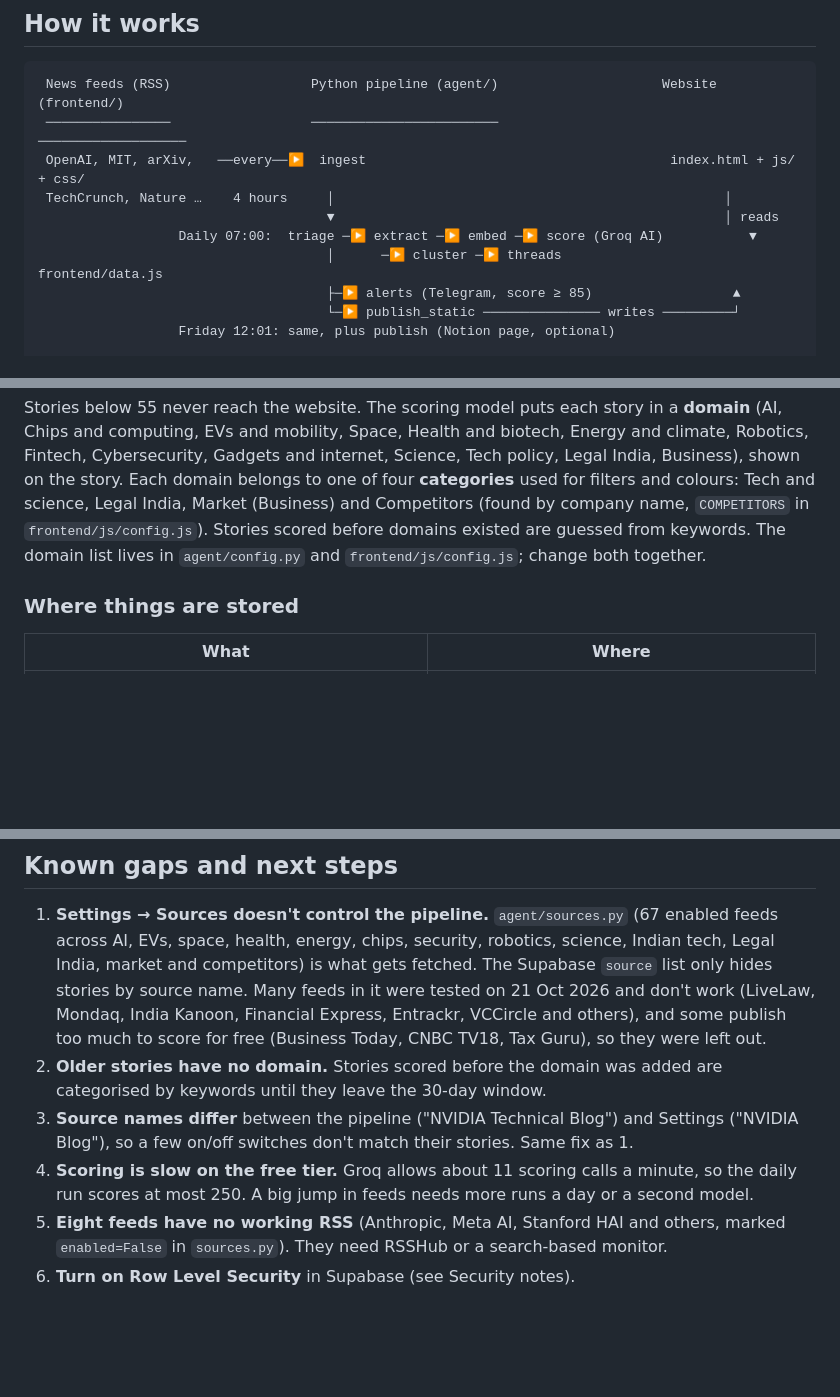
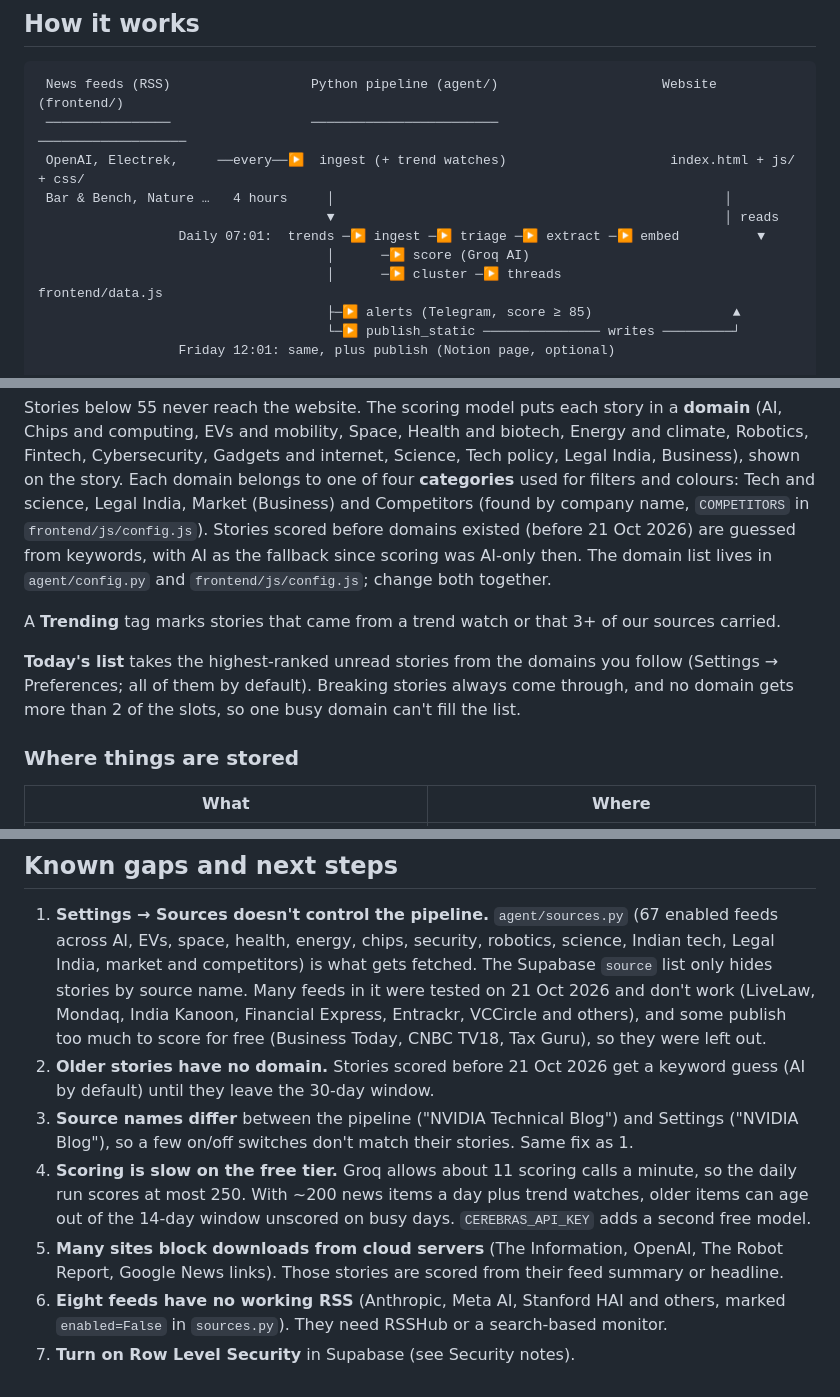
Before and after one commit to aleemrayeen-presolv360/news-agent, a Markdown page: README.md, 3 parts joined by grey strips. Rendered like a GitHub page; blank space fills up the shorter version.

````diff
--- a/README.md
+++ b/README.md
@@ -31,10 +31,11 @@ and tells you why.
 ```
  News feeds (RSS)                  Python pipeline (agent/)                     Website (frontend/)
  ────────────────                  ────────────────────────                     ───────────────────
- OpenAI, MIT, arXiv,   ──every──▶  ingest                                       index.html + js/ + css/
- TechCrunch, Nature …    4 hours     │                                                  │
+ OpenAI, Electrek,     ──every──▶  ingest (+ trend watches)                     index.html + js/ + css/
+ Bar & Bench, Nature …   4 hours     │                                                  │
                                      ▼                                                  │ reads
-                  Daily 07:00:  triage ─▶ extract ─▶ embed ─▶ score (Groq AI)           ▼
+                  Daily 07:01:  trends ─▶ ingest ─▶ triage ─▶ extract ─▶ embed          ▼
+                                     │      ─▶ score (Groq AI)
                                      │      ─▶ cluster ─▶ threads                 frontend/data.js
                                      ├─▶ alerts (Telegram, score ≥ 85)                  ▲
                                      └─▶ publish_static ─────────────── writes ─────────┘
@@ -164,8 +166,15 @@ Stories below 55 never reach the website. The scoring model puts each story in a
 Fintech, Cybersecurity, Gadgets and internet, Science, Tech policy, Legal India, Business), shown on
 the story. Each domain belongs to one of four **categories** used for filters and colours: Tech and
 science, Legal India, Market (Business) and Competitors (found by company name, `COMPETITORS` in
-`frontend/js/config.js`). Stories scored before domains existed are guessed from keywords. The
-domain list lives in `agent/config.py` and `frontend/js/config.js`; change both together.
+`frontend/js/config.js`). Stories scored before domains existed (before 21 Oct 2026) are guessed
+from keywords, with AI as the fallback since scoring was AI-only then. The domain list lives in
+`agent/config.py` and `frontend/js/config.js`; change both together.
+
+A **Trending** tag marks stories that came from a trend watch or that 3+ of our sources carried.
+
+**Today's list** takes the highest-ranked unread stories from the domains you follow (Settings →
+Preferences; all of them by default). Breaking stories always come through, and no domain gets more
+than 2 of the slots, so one busy domain can't fill the list.
 
 ### Where things are stored
 
@@ -401,12 +419,15 @@ Preferences. The default is `DAILY_COUNT_DEFAULT` in `frontend/js/config.js`.
    source name. Many feeds in it were tested on 21 Oct 2026 and don't work (LiveLaw, Mondaq, India
    Kanoon, Financial Express, Entrackr, VCCircle and others), and some publish too much to score
    for free (Business Today, CNBC TV18, Tax Guru), so they were left out.
-2. **Older stories have no domain.** Stories scored before the domain was added are categorised
-   by keywords until they leave the 30-day window.
+2. **Older stories have no domain.** Stories scored before 21 Oct 2026 get a keyword guess (AI by
+   default) until they leave the 30-day window.
 3. **Source names differ** between the pipeline ("NVIDIA Technical Blog") and Settings
    ("NVIDIA Blog"), so a few on/off switches don't match their stories. Same fix as 1.
 4. **Scoring is slow on the free tier.** Groq allows about 11 scoring calls a minute, so the daily
-   run scores at most 250. A big jump in feeds needs more runs a day or a second model.
-5. **Eight feeds have no working RSS** (Anthropic, Meta AI, Stanford HAI and others, marked
+   run scores at most 250. With ~200 news items a day plus trend watches, older items can age out
+   of the 14-day window unscored on busy days. `CEREBRAS_API_KEY` adds a second free model.
+5. **Many sites block downloads from cloud servers** (The Information, OpenAI, The Robot Report,
+   Google News links). Those stories are scored from their feed summary or headline.
+6. **Eight feeds have no working RSS** (Anthropic, Meta AI, Stanford HAI and others, marked
    `enabled=False` in `sources.py`). They need RSSHub or a search-based monitor.
-6. **Turn on Row Level Security** in Supabase (see Security notes).
+7. **Turn on Row Level Security** in Supabase (see Security notes).
````
Also changed, not shown: other parts of README.md (+24 -14 lines).
